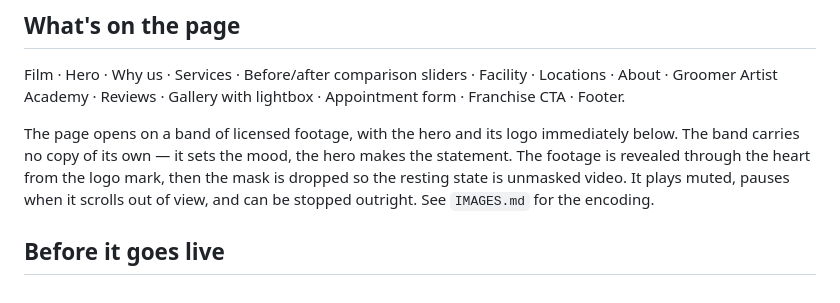
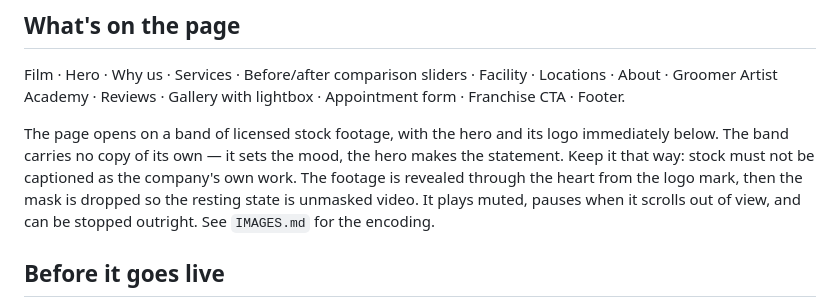
Before and after one commit to GalacticConquestRulez/eduardo, a Markdown page: README.md, the part around the change. Rendered like a GitHub page.

```diff
--- a/README.md
+++ b/README.md
@@ -36,9 +36,10 @@ Film · Hero · Why us · Services · Before/after comparison sliders · Facilit
 Locations · About · Groomer Artist Academy · Reviews · Gallery with lightbox ·
 Appointment form · Franchise CTA · Footer.
 
-The page opens on a band of licensed footage, with the hero and its logo
+The page opens on a band of licensed stock footage, with the hero and its logo
 immediately below. The band carries no copy of its own — it sets the mood, the
-hero makes the statement. The footage is revealed through the heart from the
+hero makes the statement. Keep it that way: stock must not be captioned as the
+company's own work. The footage is revealed through the heart from the
 logo mark, then the mask is dropped so the resting state is unmasked video. It
 plays muted, pauses when it scrolls out of view, and can be stopped outright.
 See `IMAGES.md` for the encoding.
```
Also changed, not shown: IMAGES.md (+8 -5 lines).
